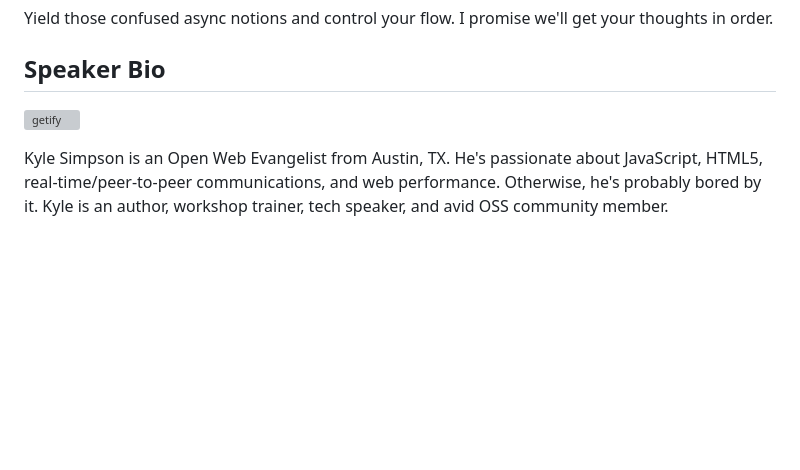
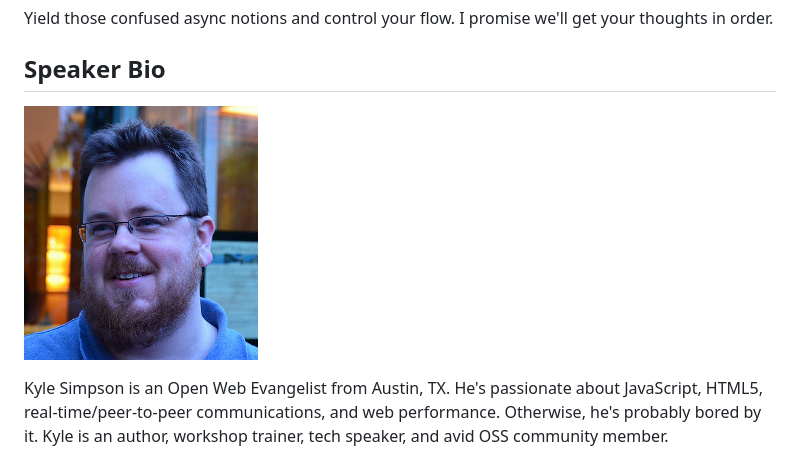
Before and after one commit to cascadiajs/2014.cascadiajs.com, a Markdown page: proposals/syncing-async_getify.md, the part around the change. Drawn GitHub-style; pictures changed too: images/getify.png (added); blank space fills up the shorter version; grey boxes are pictures that could not be loaded.

```diff
--- a/proposals/syncing-async_getify.md
+++ b/proposals/syncing-async_getify.md
@@ -25,6 +25,6 @@ Yield those confused async notions and control your flow. I promise we'll get yo
 
 ## Speaker Bio
 
-![getify](getify.jpg)
+![getify](../images/getify.png)
 
 Kyle Simpson is an Open Web Evangelist from Austin, TX. He's passionate about JavaScript, HTML5, real-time/peer-to-peer communications, and web performance. Otherwise, he's probably bored by it. Kyle is an author, workshop trainer, tech speaker, and avid OSS community member.
```
Also changed, not shown: proposals/css-yawn-yay_getify.md (+1 -1 lines).
